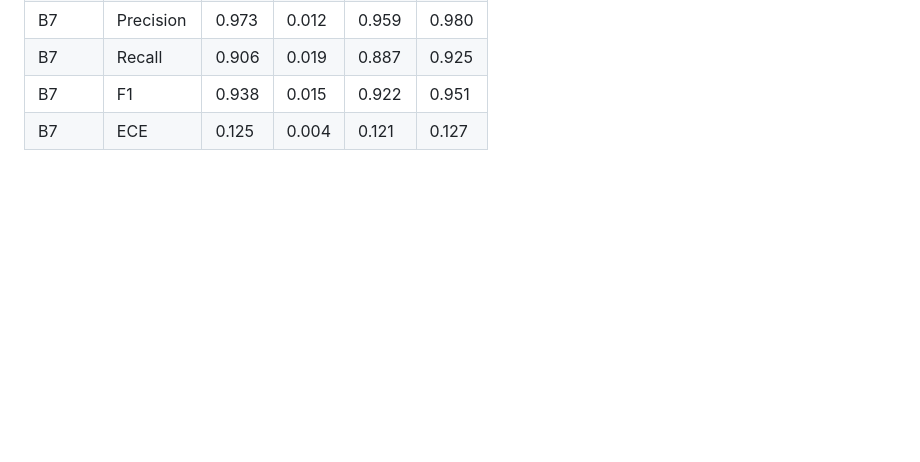
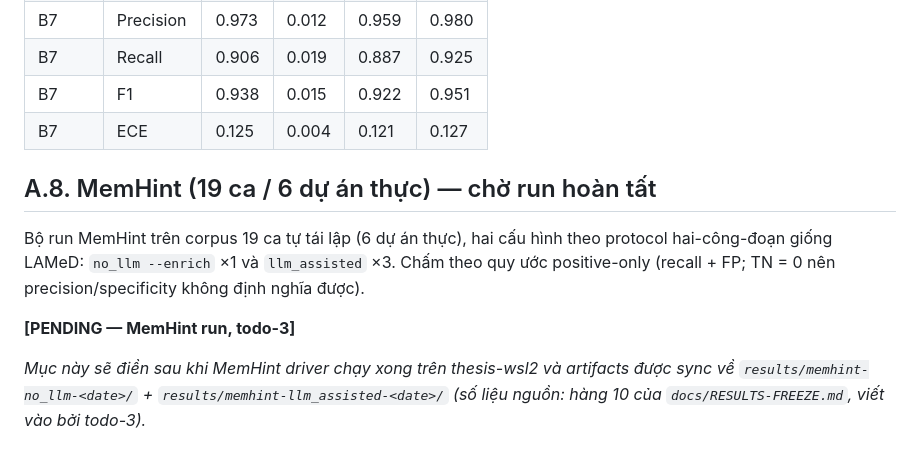
Before and after one commit to ledunguit/cleak, a Markdown page: paper/chapters/appendix-a-confusion-matrices.md, the part around one of its changes. Drawn GitHub-style; blank space fills up the shorter version.

```diff
--- a/paper/chapters/appendix-a-confusion-matrices.md
+++ b/paper/chapters/appendix-a-confusion-matrices.md
@@ -83,3 +129,16 @@
 | B7 | Recall | 0.906 | 0.019 | 0.887 | 0.925 |
 | B7 | F1 | 0.938 | 0.015 | 0.922 | 0.951 |
 | B7 | ECE | 0.125 | 0.004 | 0.121 | 0.127 |
+
+## A.8. MemHint (19 ca / 6 dự án thực) — chờ run hoàn tất
+
+Bộ run MemHint trên corpus 19 ca tự tái lập (6 dự án thực), hai cấu hình theo
+protocol hai-công-đoạn giống LAMeD: `no_llm --enrich` ×1 và `llm_assisted` ×3.
+Chấm theo quy ước positive-only (recall + FP; TN = 0 nên precision/specificity
+không định nghĩa được).
+
+**[PENDING — MemHint run, todo-3]**
+
+*Mục này sẽ điền sau khi MemHint driver chạy xong trên thesis-wsl2 và artifacts
+được sync về `results/memhint-no_llm-<date>/` + `results/memhint-llm_assisted-<date>/`
+(số liệu nguồn: hàng 10 của `docs/RESULTS-FREEZE.md`, viết vào bởi todo-3).*
```
Also changed, not shown: other parts of paper/chapters/appendix-a-confusion-matrices.md (+49 -3 lines).
